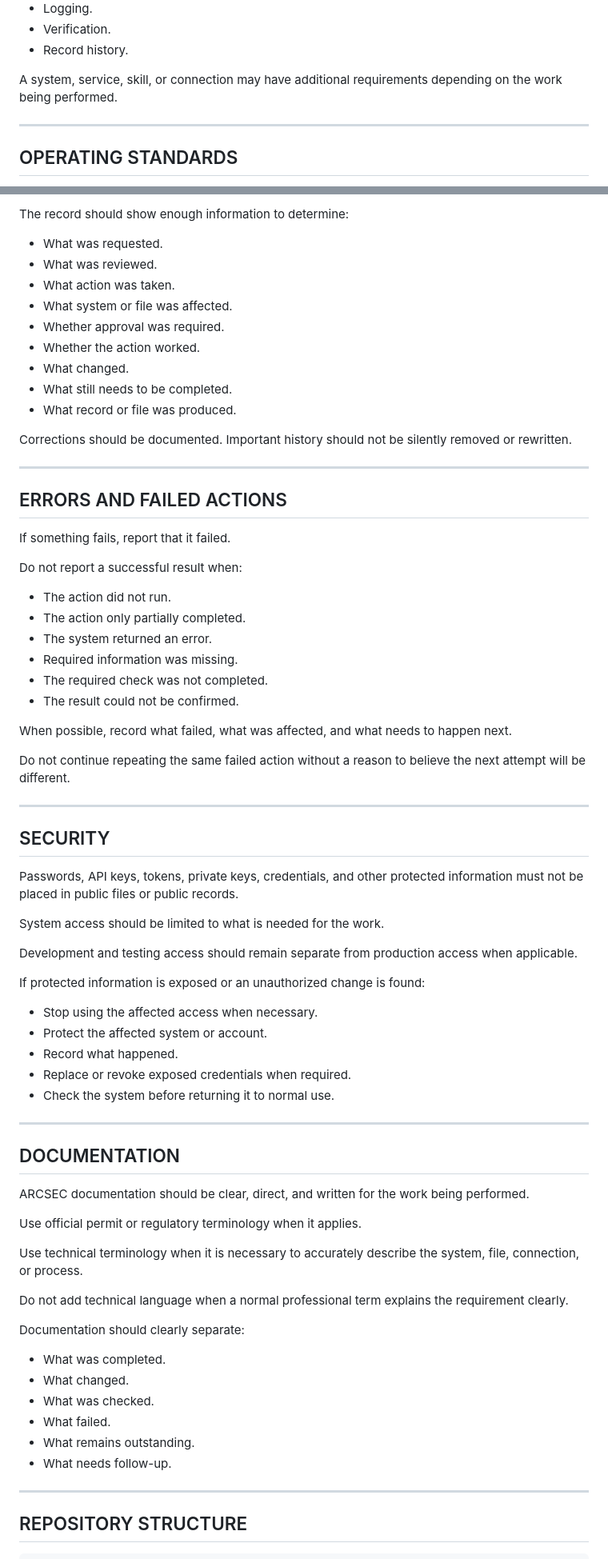
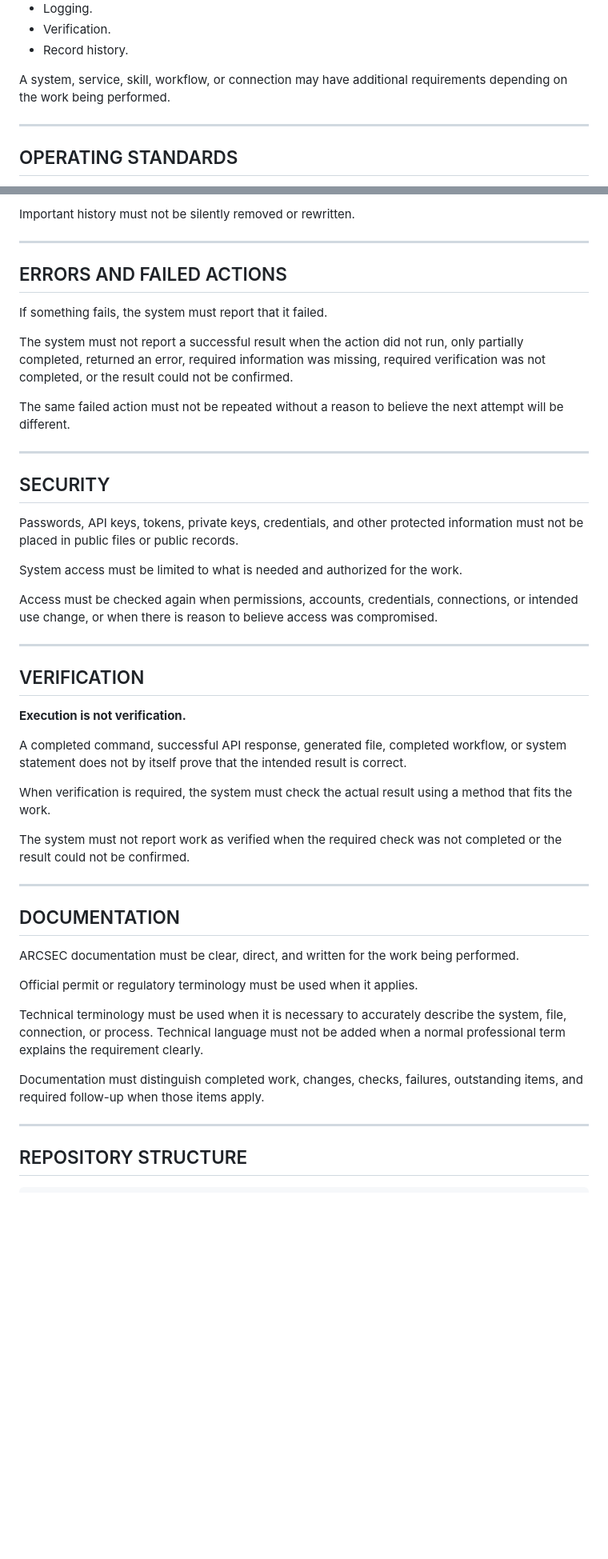
Before and after one commit to stormwater-intelligence-LLC/arcsec_protocols, a Markdown page: README.md, 2 parts joined by grey strips. Shown at 80% size. Drawn GitHub-style; blank space fills up the shorter version.

```diff
--- a/README.md
+++ b/README.md
@@ -57,7 +94,7 @@ This includes:
 - Verification.
 - Record history.
 
-A system, service, skill, or connection may have additional requirements depending on the work being performed.
+A system, service, skill, workflow, or connection may have additional requirements depending on the work being performed.
 
 ---
 
@@ -238,36 +249,15 @@ Important actions and changes should be recorded.
 
-The record should show enough information to determine:
-
-- What was requested.
-- What was reviewed.
-- What action was taken.
-- What system or file was affected.
-- Whether approval was required.
-- Whether the action worked.
-- What changed.
-- What still needs to be completed.
-- What record or file was produced.
-
-Corrections should be documented. Important history should not be silently removed or rewritten.
+Important history must not be silently removed or rewritten.
 
 ---
 
 ## ERRORS AND FAILED ACTIONS
 
-If something fails, report that it failed.
+If something fails, the system must report that it failed.
 
-Do not report a successful result when:
+The system must not report a successful result when the action did not run, only partially completed, returned an error, required information was missing, required verification was not completed, or the result could not be confirmed.
 
-- The action did not run.
-- The action only partially completed.
-- The system returned an error.
-- Required information was missing.
-- The required check was not completed.
-- The result could not be confirmed.
-
-When possible, record what failed, what was affected, and what needs to happen next.
-
-Do not continue repeating the same failed action without a reason to believe the next attempt will be different.
+The same failed action must not be repeated without a reason to believe the next attempt will be different.
 
 ---
 
@@ -275,38 +265,33 @@ Do not continue repeating the same failed action without a reason to believe the
 
 Passwords, API keys, tokens, private keys, credentials, and other protected information must not be placed in public files or public records.
 
-System access should be limited to what is needed for the work.
+System access must be limited to what is needed and authorized for the work.
 
-Development and testing access should remain separate from production access when applicable.
+Access must be checked again when permissions, accounts, credentials, connections, or intended use change, or when there is reason to believe access was compromised.
 
-If protected information is exposed or an unauthorized change is found:
+---
 
-- Stop using the affected access when necessary.
-- Protect the affected system or account.
-- Record what happened.
-- Replace or revoke exposed credentials when required.
-- Check the system before returning it to normal use.
+## VERIFICATION
+
+**Execution is not verification.**
+
+A completed command, successful API response, generated file, completed workflow, or system statement does not by itself prove that the intended result is correct.
+
+When verification is required, the system must check the actual result using a method that fits the work.
+
+The system must not report work as verified when the required check was not completed or the result could not be confirmed.
 
 ---
 
 ## DOCUMENTATION
 
-ARCSEC documentation should be clear, direct, and written for the work being performed.
+ARCSEC documentation must be clear, direct, and written for the work being performed.
 
-Use official permit or regulatory terminology when it applies.
+Official permit or regulatory terminology must be used when it applies.
 
-Use technical terminology when it is necessary to accurately describe the system, file, connection, or process.
+Technical terminology must be used when it is necessary to accurately describe the system, file, connection, or process. Technical language must not be added when a normal professional term explains the requirement clearly.
 
-Do not add technical language when a normal professional term explains the requirement clearly.
-
-Documentation should clearly separate:
-
-- What was completed.
-- What changed.
-- What was checked.
-- What failed.
-- What remains outstanding.
-- What needs follow-up.
+Documentation must distinguish completed work, changes, checks, failures, outstanding items, and required follow-up when those items apply.
 
 ---
 
```
Also changed, not shown: other parts of README.md (+103 -92 lines).
